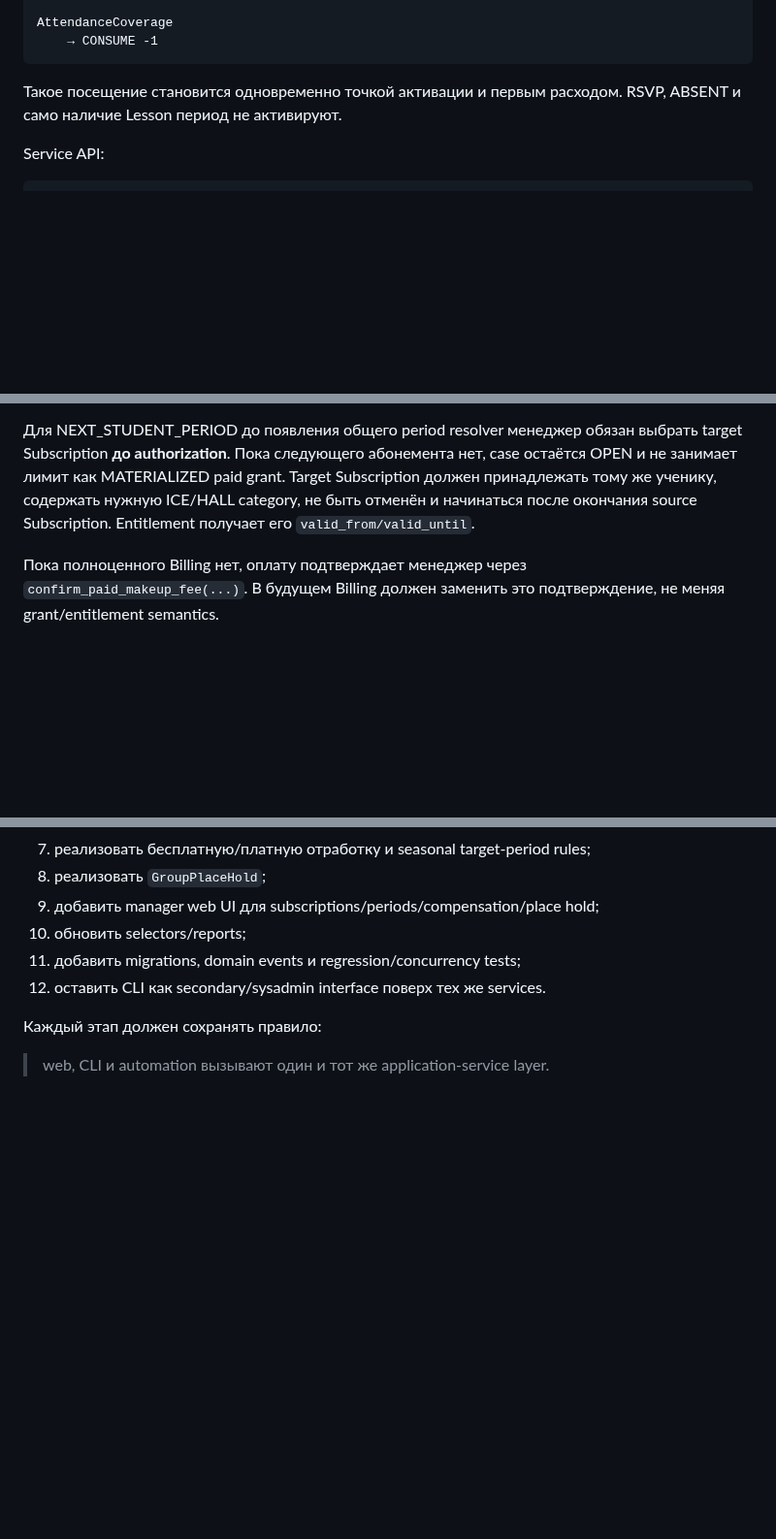
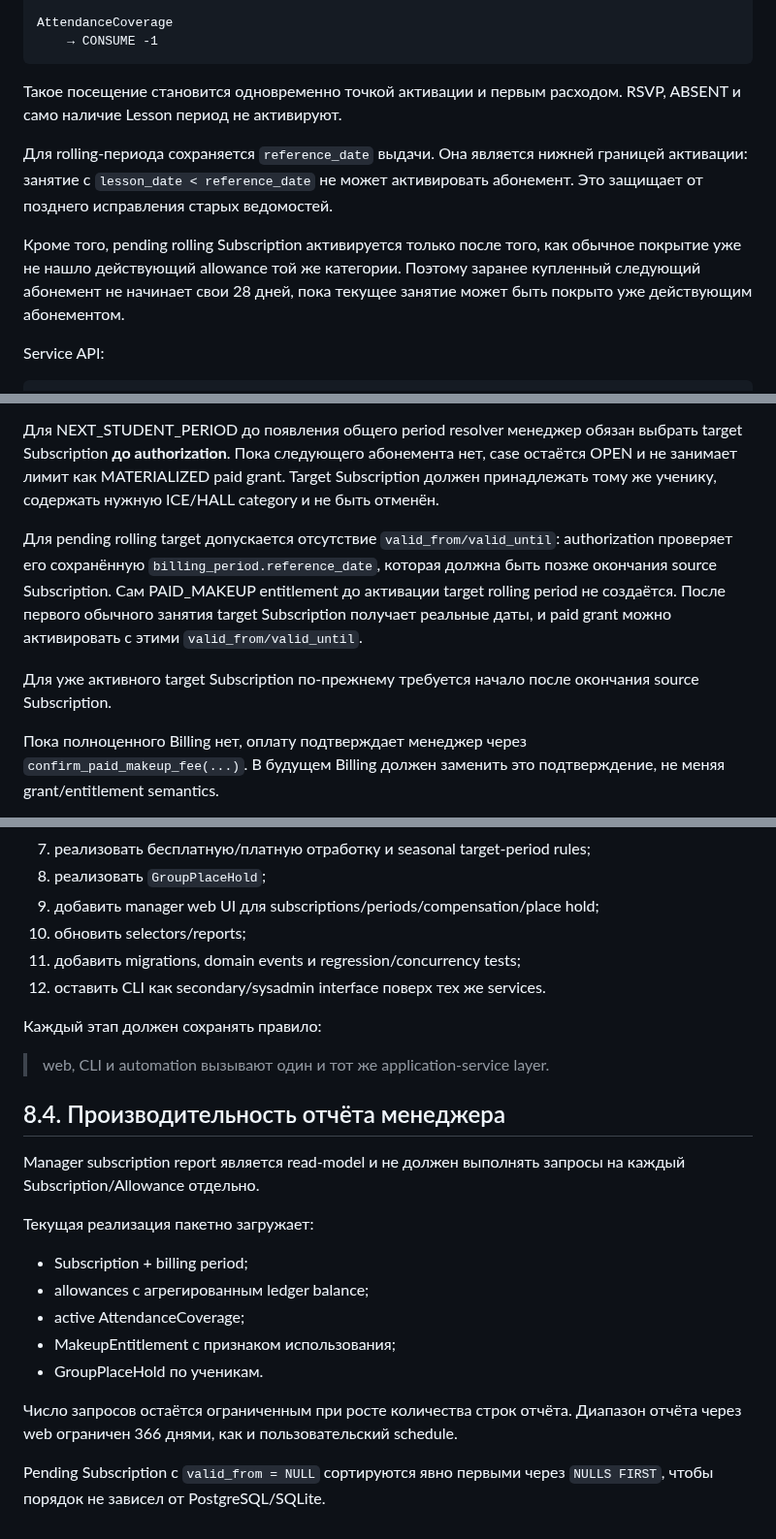
Before and after one commit to undel-gh/Ice-school-schedule, a Markdown page: docs/Абонементы — расчётные периоды, заморозка и web-операции.md, 3 parts joined by grey strips. Shown at 97% size. GitHub-like rendering; blank space fills up the shorter version.

Commit message:
Document rolling activation hold scope and report performance

````diff
--- a/docs/Абонементы — расчётные периоды, заморозка и web-операции.md
+++ b/docs/Абонементы — расчётные периоды, заморозка и web-операции.md
@@ -203,6 +203,15 @@ AttendanceCoverage
 Такое посещение становится одновременно точкой активации и первым расходом.
 RSVP, ABSENT и само наличие Lesson период не активируют.
 
+Для rolling-периода сохраняется `reference_date` выдачи. Она является нижней
+границей активации: занятие с `lesson_date < reference_date` не может
+активировать абонемент. Это защищает от позднего исправления старых ведомостей.
+
+Кроме того, pending rolling Subscription активируется только после того, как
+обычное покрытие уже не нашло действующий allowance той же категории. Поэтому
+заранее купленный следующий абонемент не начинает свои 28 дней, пока текущее
+занятие может быть покрыто уже действующим абонементом.
+
 Service API:
 
 ```python
@@ -524,8 +542,17 @@ PAID_MAKEUP без требования оплаты считается ошиб
 выбрать target Subscription **до authorization**. Пока следующего абонемента
 нет, case остаётся OPEN и не занимает лимит как MATERIALIZED paid grant.
 Target Subscription должен принадлежать тому же ученику, содержать нужную
-ICE/HALL category, не быть отменён и начинаться после окончания source
-Subscription. Entitlement получает его `valid_from/valid_until`.
+ICE/HALL category и не быть отменён.
+
+Для pending rolling target допускается отсутствие `valid_from/valid_until`:
+authorization проверяет его сохранённую `billing_period.reference_date`,
+которая должна быть позже окончания source Subscription. Сам PAID_MAKEUP
+entitlement до активации target rolling period не создаётся. После первого
+обычного занятия target Subscription получает реальные даты, и paid grant
+можно активировать с этими `valid_from/valid_until`.
+
+Для уже активного target Subscription по-прежнему требуется начало после
+окончания source Subscription.
 
 Пока полноценного Billing нет, оплату подтверждает менеджер через
 `confirm_paid_makeup_fee(...)`. В будущем Billing должен заменить это
@@ -850,3 +877,23 @@ subscription balance.
 Каждый этап должен сохранять правило:
 
 > web, CLI и automation вызывают один и тот же application-service layer.
+
+
+## 8.4. Производительность отчёта менеджера
+
+Manager subscription report является read-model и не должен выполнять запросы
+на каждый Subscription/Allowance отдельно.
+
+Текущая реализация пакетно загружает:
+
+- Subscription + billing period;
+- allowances с агрегированным ledger balance;
+- active AttendanceCoverage;
+- MakeupEntitlement с признаком использования;
+- GroupPlaceHold по ученикам.
+
+Число запросов остаётся ограниченным при росте количества строк отчёта.
+Диапазон отчёта через web ограничен 366 днями, как и пользовательский schedule.
+
+Pending Subscription с `valid_from = NULL` сортируются явно первыми через
+`NULLS FIRST`, чтобы порядок не зависел от PostgreSQL/SQLite.
````
Also changed, not shown: other parts of docs/Абонементы — расчётные периоды, заморозка и web-операции.md (+9 -0 lines).
